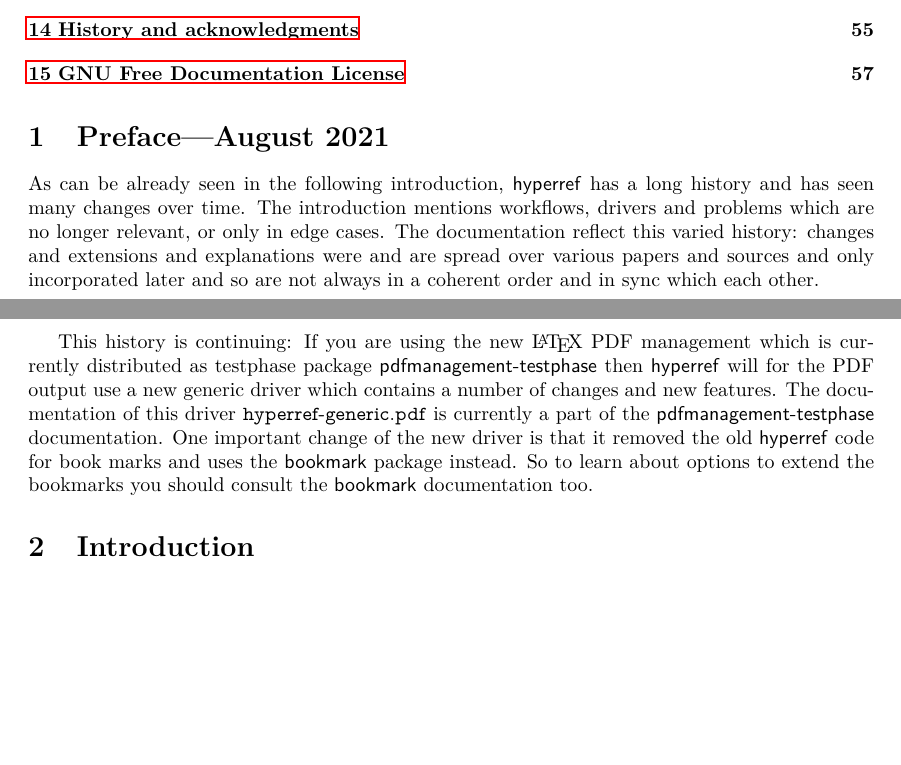
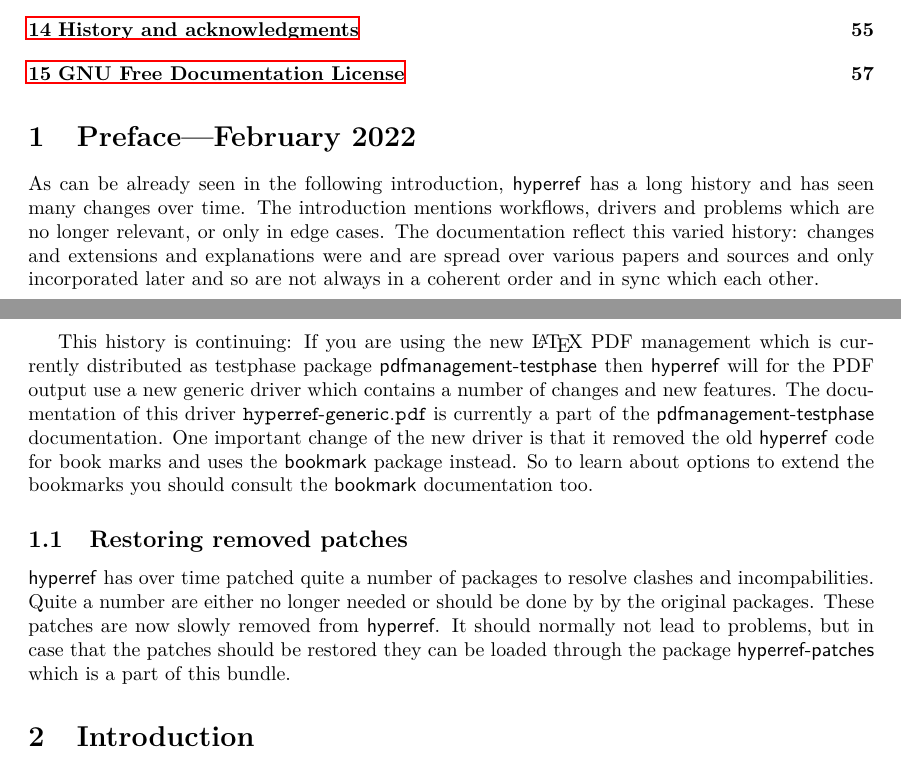
Before and after one commit to latex3/hyperref, a LaTeX thesis (doc/hyperref-doc.tex): two parts of pages 3 and 4 of 62, joined at a grey line, cut so that both start at the same text, the shorter picture padded with empty space. Compiled offline with LaTeX, dvips and Ghostscript; a LaTeX package or settings file that is missing is left out.

Commit message:
document patches

```diff
--- a/doc/hyperref-doc.tex
+++ b/doc/hyperref-doc.tex
@@ -176,7 +176,7 @@
 \tableofcontents
 \setcounter{tocdepth}{2}% for bookmark levels
 
-\section{Preface---August 2021}
+\section{Preface---February 2022}
 As can be already seen in the following introduction, \xpackage{hyperref}
 has a long history and has seen many changes over time. The introduction
 mentions workflows, drivers and problems which are no longer relevant,
@@ -196,6 +196,15 @@ that it removed the old \xpackage{hyperref} code for book marks and uses
 the \xpackage{bookmark} package instead. So to learn
 about options to extend the bookmarks you should consult the \xpackage{bookmark} documentation
 too.
+
+\subsection{Restoring removed patches}
+
+\xpackage{hyperref} has over time patched quite a number of packages to resolve clashes and incompabilities.
+Quite a number are either no longer needed or should be done by by the original packages.
+These patches are now slowly removed from \xpackage{hyperref}.  It should normally not lead to problems, but
+in case that the patches should be restored they can be loaded through the package \xpackage{hyperref-patches} which
+is a part of this bundle.
+
 
 
 \section{Introduction}
```
